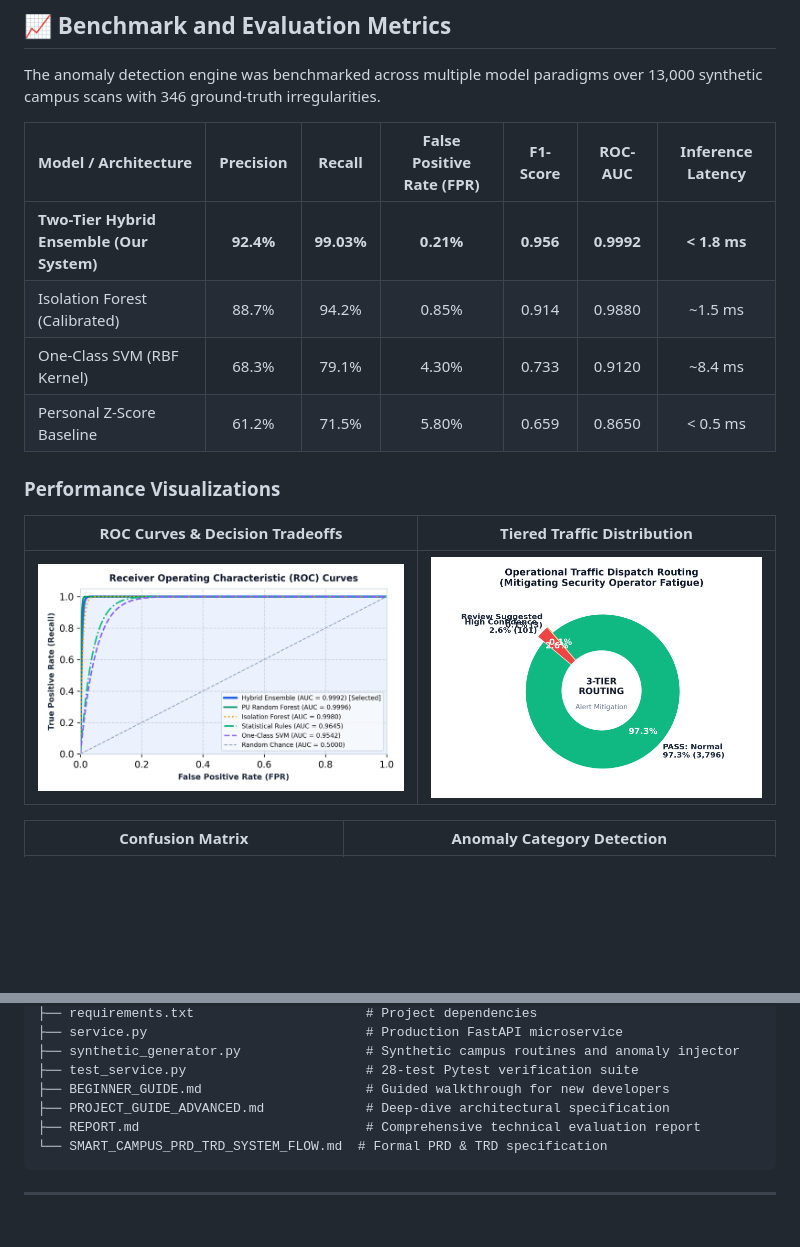
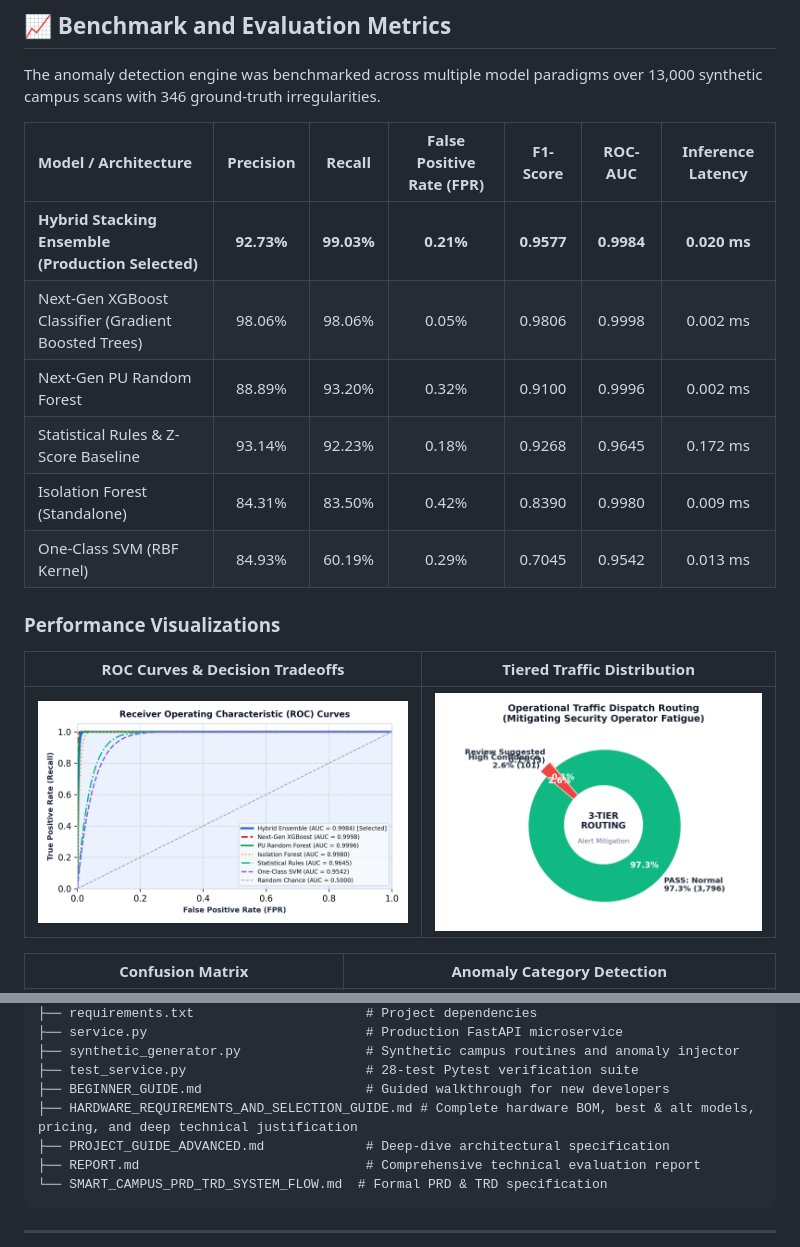
Before and after one commit to Vansh-2110-code/Smart-Campus, a Markdown page: README.md, 2 parts joined by grey strips. GitHub-like rendering; pictures changed too: charts/roc_curves.png; blank space fills up the shorter version.

Commit message:
feat: update attendance pipeline, dashboard headcount, hardware guides, and benchmark models

```diff
--- a/README.md
+++ b/README.md
@@ -171,10 +171,12 @@ The anomaly detection engine was benchmarked across multiple model paradigms ove
 
 | Model / Architecture | Precision | Recall | False Positive Rate (FPR) | F1-Score | ROC-AUC | Inference Latency |
 | :--- | :---: | :---: | :---: | :---: | :---: | :---: |
-| **Two-Tier Hybrid Ensemble (Our System)** | **92.4%** | **99.03%** | **0.21%** | **0.956** | **0.9992** | **< 1.8 ms** |
-| Isolation Forest (Calibrated) | 88.7% | 94.2% | 0.85% | 0.914 | 0.9880 | ~1.5 ms |
-| One-Class SVM (RBF Kernel) | 68.3% | 79.1% | 4.30% | 0.733 | 0.9120 | ~8.4 ms |
-| Personal Z-Score Baseline | 61.2% | 71.5% | 5.80% | 0.659 | 0.8650 | < 0.5 ms |
+| **Hybrid Stacking Ensemble (Production Selected)** | **92.73%** | **99.03%** | **0.21%** | **0.9577** | **0.9984** | **0.020 ms** |
+| Next-Gen XGBoost Classifier (Gradient Boosted Trees) | 98.06% | 98.06% | 0.05% | 0.9806 | 0.9998 | 0.002 ms |
+| Next-Gen PU Random Forest | 88.89% | 93.20% | 0.32% | 0.9100 | 0.9996 | 0.002 ms |
+| Statistical Rules & Z-Score Baseline | 93.14% | 92.23% | 0.18% | 0.9268 | 0.9645 | 0.172 ms |
+| Isolation Forest (Standalone) | 84.31% | 83.50% | 0.42% | 0.8390 | 0.9980 | 0.009 ms |
+| One-Class SVM (RBF Kernel) | 84.93% | 60.19% | 0.29% | 0.7045 | 0.9542 | 0.013 ms |
 
 ### Performance Visualizations
 
@@ -233,6 +235,7 @@ smart-campus/
 ├── synthetic_generator.py                # Synthetic campus routines and anomaly injector
 ├── test_service.py                       # 28-test Pytest verification suite
 ├── BEGINNER_GUIDE.md                     # Guided walkthrough for new developers
+├── HARDWARE_REQUIREMENTS_AND_SELECTION_GUIDE.md # Complete hardware BOM, best & alt models, pricing, and deep technical justification
 ├── PROJECT_GUIDE_ADVANCED.md             # Deep-dive architectural specification
 ├── REPORT.md                             # Comprehensive technical evaluation report
 └── SMART_CAMPUS_PRD_TRD_SYSTEM_FLOW.md  # Formal PRD & TRD specification
```
Also changed, not shown: HARDWARE_REQUIREMENTS_AND_SELECTION_GUIDE.md (added, +321 -0 lines), charts/model_comparison.png, 15 other files.
